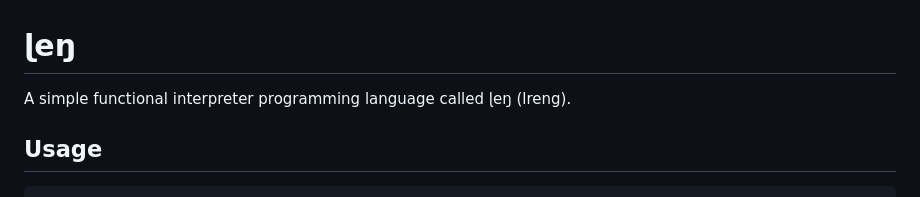
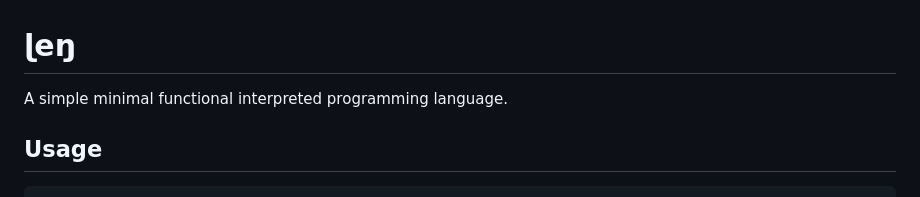
Before and after one commit to leonw774/lreng, a Markdown page: README.md, the part around the change. GitHub-like rendering.

```diff
--- a/README.md
+++ b/README.md
@@ -1,6 +1,6 @@
 # ɭeŋ
 
-A simple functional interpreter programming language called ɭeŋ (lreng).
+A simple minimal functional interpreted programming language.
 
 ## Usage
 
```
